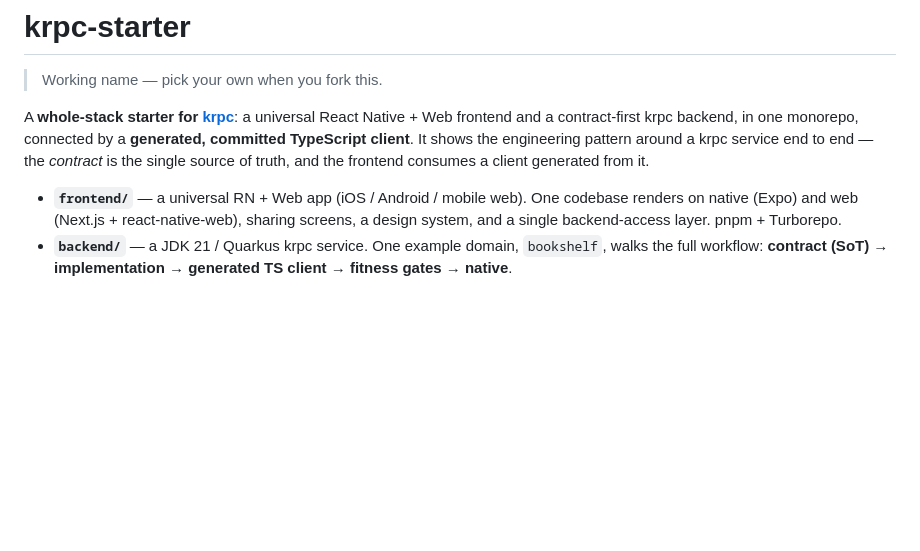
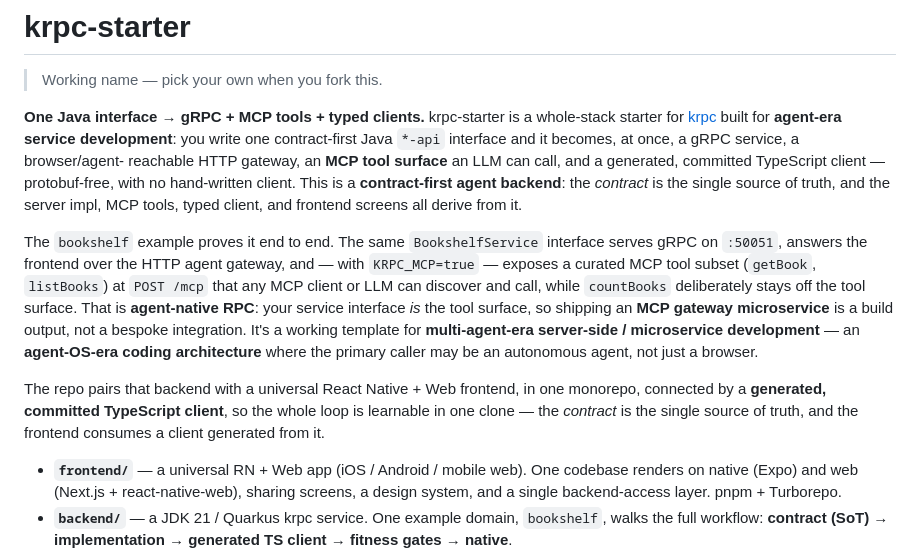
Before and after one commit to martin1847/krpc-starter, a Markdown page: README.md, the part around the change. Rendered like a GitHub page; blank space fills up the shorter version.

Commit message:
docs(geo): lead README with agent-era value prop and MCP tool surface
First sentence is now the value prop (one Java interface -> gRPC + MCP
tools + typed clients) and the agent/MCP-gateway story is promoted from
body text to the first section. The bookshelf example's MCP tool subset
(getBook, listBooks at POST /mcp with KRPC_MCP=true) is called out as a
concrete demo. Existing content, structure, and the fork-name note are
preserved.

```diff
--- a/README.md
+++ b/README.md
@@ -2,10 +2,27 @@
 
 > Working name — pick your own when you fork this.
 
-A **whole-stack starter for [krpc](https://krpc.tech)**: a universal React Native + Web frontend and
-a contract-first krpc backend, in one monorepo, connected by a **generated, committed TypeScript
-client**. It shows the engineering pattern around a krpc service end to end — the *contract* is the
-single source of truth, and the frontend consumes a client generated from it.
+**One Java interface → gRPC + MCP tools + typed clients.** krpc-starter is a whole-stack starter
+for [krpc](https://krpc.tech) built for **agent-era service development**: you write one
+contract-first Java `*-api` interface and it becomes, at once, a gRPC service, a browser/agent-
+reachable HTTP gateway, an **MCP tool surface** an LLM can call, and a generated, committed
+TypeScript client — protobuf-free, with no hand-written client. This is a **contract-first agent
+backend**: the *contract* is the single source of truth, and the server impl, MCP tools, typed
+client, and frontend screens all derive from it.
+
+The `bookshelf` example proves it end to end. The same `BookshelfService` interface serves gRPC
+on `:50051`, answers the frontend over the HTTP agent gateway, and — with `KRPC_MCP=true` —
+exposes a curated MCP tool subset (`getBook`, `listBooks`) at `POST /mcp` that any MCP client or
+LLM can discover and call, while `countBooks` deliberately stays off the tool surface. That is
+**agent-native RPC**: your service interface *is* the tool surface, so shipping an **MCP gateway
+microservice** is a build output, not a bespoke integration. It's a working template for
+**multi-agent-era server-side / microservice development** — an **agent-OS-era coding
+architecture** where the primary caller may be an autonomous agent, not just a browser.
+
+The repo pairs that backend with a universal React Native + Web frontend, in one monorepo,
+connected by a **generated, committed TypeScript client**, so the whole loop is learnable in one
+clone — the *contract* is the single source of truth, and the frontend consumes a client
+generated from it.
 
 - **`frontend/`** — a universal RN + Web app (iOS / Android / mobile web). One codebase renders on
   native (Expo) and web (Next.js + react-native-web), sharing screens, a design system, and a single
```
